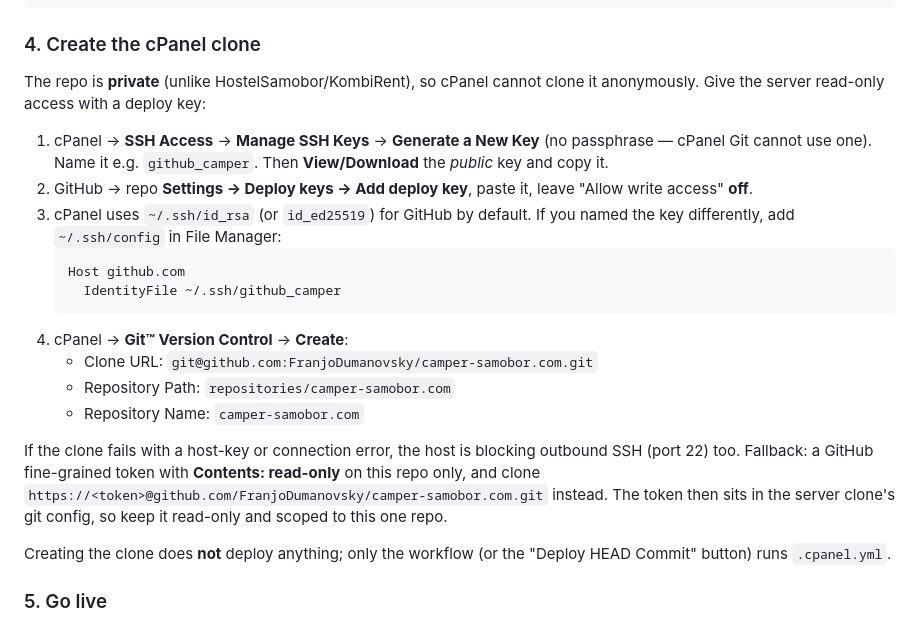
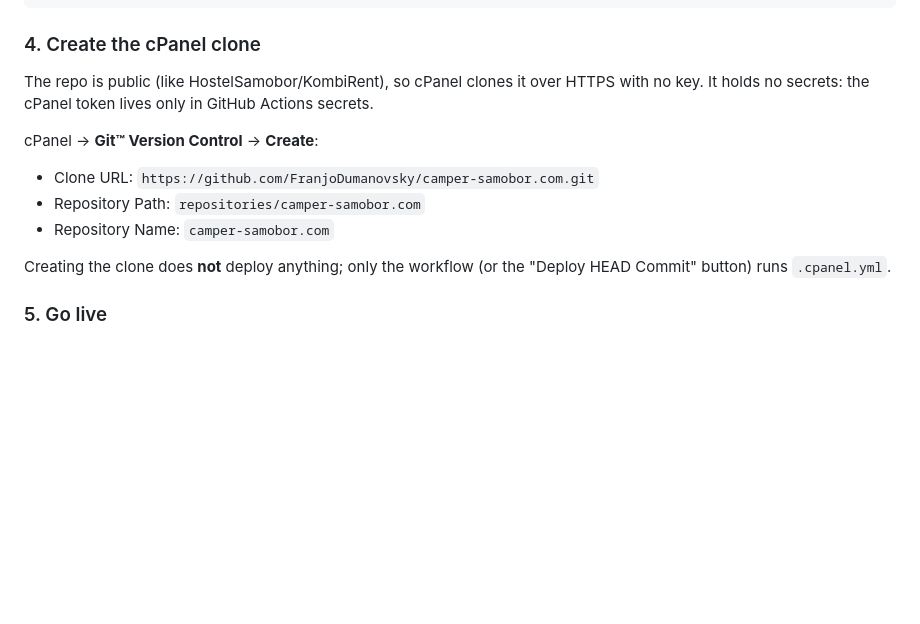
Before and after one commit to FranjoDumanovsky/camper-samobor.com, a Markdown page: DEPLOY.md, the part around the change. Drawn GitHub-style; blank space fills up the shorter version.

Commit message:
Document public-repo clone over HTTPS [skip ci]
Co-Authored-By: Claude Opus 5.5 <noreply@anthropic.com>

````diff
--- a/DEPLOY.md
+++ b/DEPLOY.md
@@ -55,31 +55,14 @@ gh secret set CPANEL_TOKEN -R FranjoDumanovsky/camper-samobor.com
 
 ### 4. Create the cPanel clone
 
-The repo is **private** (unlike HostelSamobor/KombiRent), so cPanel cannot
-clone it anonymously. Give the server read-only access with a deploy key:
+The repo is public (like HostelSamobor/KombiRent), so cPanel clones it over
+HTTPS with no key. It holds no secrets: the cPanel token lives only in GitHub
+Actions secrets.
 
-1. cPanel → **SSH Access** → **Manage SSH Keys** → **Generate a New Key**
-   (no passphrase — cPanel Git cannot use one). Name it e.g. `github_camper`.
-   Then **View/Download** the *public* key and copy it.
-2. GitHub → repo **Settings → Deploy keys → Add deploy key**, paste it,
-   leave "Allow write access" **off**.
-3. cPanel uses `~/.ssh/id_rsa` (or `id_ed25519`) for GitHub by default. If you
-   named the key differently, add `~/.ssh/config` in File Manager:
-   ```
-   Host github.com
-     IdentityFile ~/.ssh/github_camper
-   ```
-4. cPanel → **Git™ Version Control** → **Create**:
-   - Clone URL: `git@github.com:FranjoDumanovsky/camper-samobor.com.git`
-   - Repository Path: `repositories/camper-samobor.com`
-   - Repository Name: `camper-samobor.com`
-
-If the clone fails with a host-key or connection error, the host is blocking
-outbound SSH (port 22) too. Fallback: a GitHub fine-grained token with
-**Contents: read-only** on this repo only, and clone
-`https://<token>@github.com/FranjoDumanovsky/camper-samobor.com.git` instead.
-The token then sits in the server clone's git config, so keep it read-only and
-scoped to this one repo.
+cPanel → **Git™ Version Control** → **Create**:
+- Clone URL: `https://github.com/FranjoDumanovsky/camper-samobor.com.git`
+- Repository Path: `repositories/camper-samobor.com`
+- Repository Name: `camper-samobor.com`
 
 Creating the clone does **not** deploy anything; only the workflow (or the
 "Deploy HEAD Commit" button) runs `.cpanel.yml`.
````
